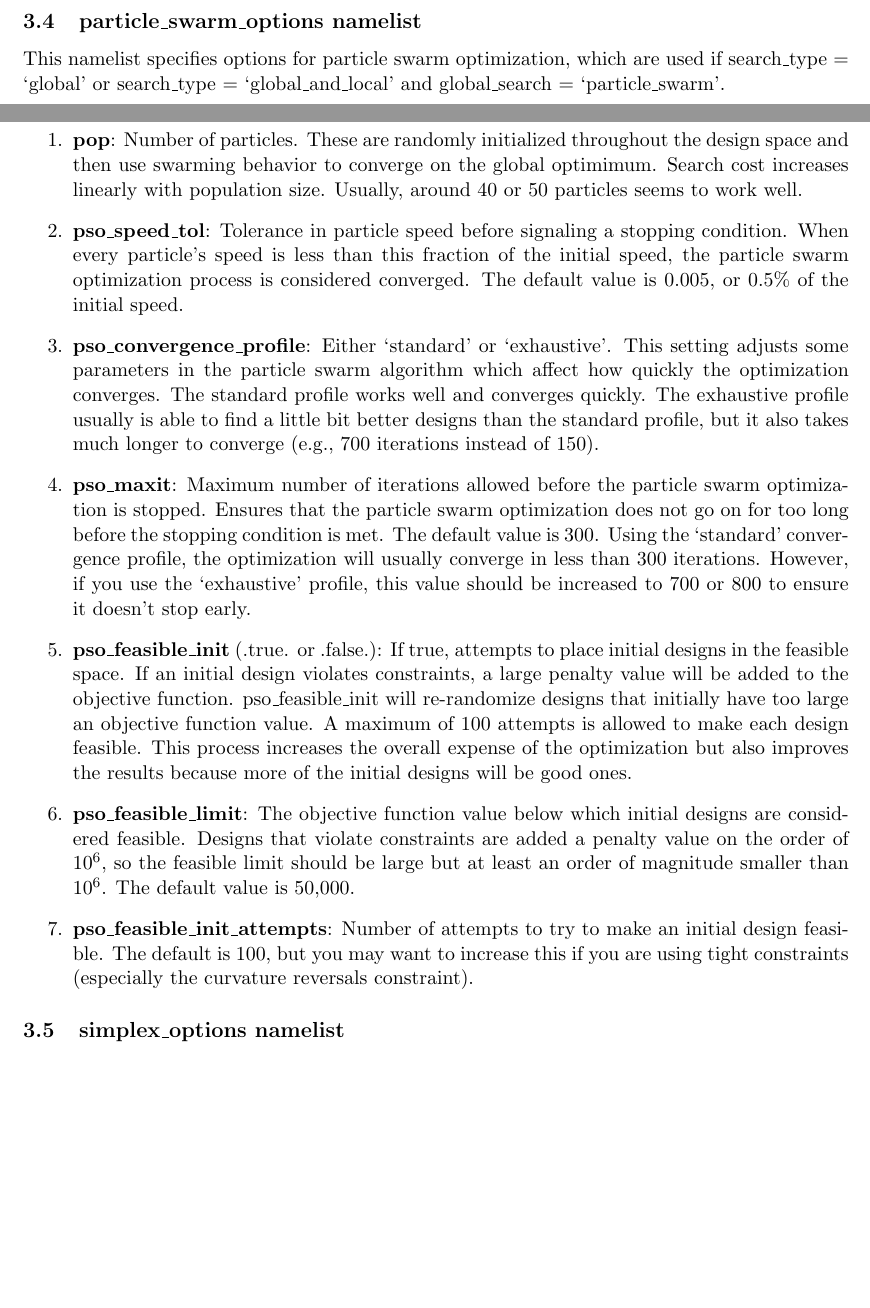
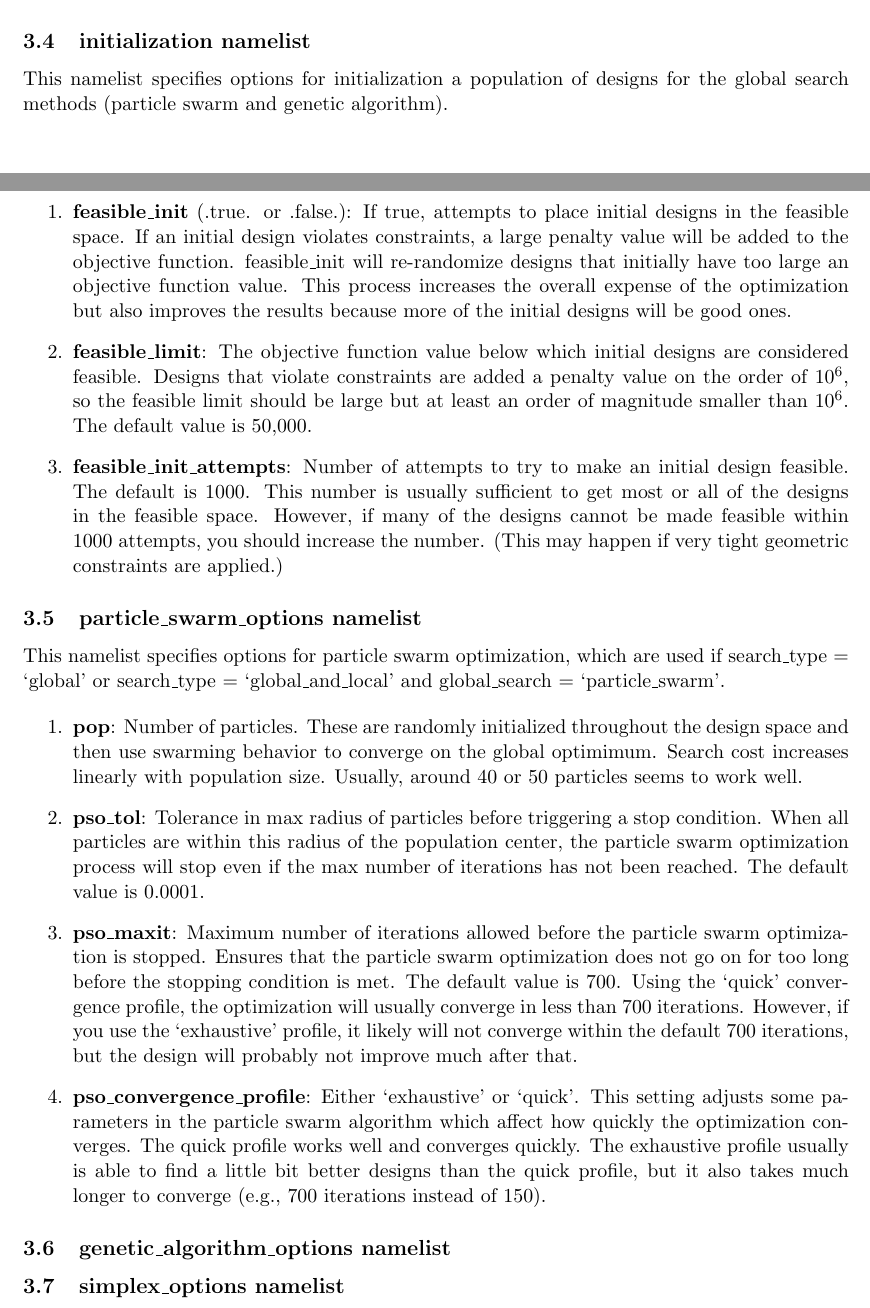
Before and after one commit to montagdude/Xoptfoil, a LaTeX document (doc/User_Guide.tex): two parts of pages 8 and 9 of 16, joined at a grey line, cut at the place of the change, the shorter picture padded with empty space. Compiled offline with pdfLaTeX.

```diff
--- a/doc/User_Guide.tex
+++ b/doc/User_Guide.tex
@@ -409,6 +409,29 @@
 symmetrical version of the seed airfoil instead of the actual one).}
 \end{enumerate}
 
+\subsection{initialization namelist}
+
+This namelist specifies options for initialization a population of designs for the global
+search methods (particle swarm and genetic algorithm).
+
+\begin{enumerate}
+\item{\textbf{feasible\_init} (.true. or .false.): If true, attempts to place initial
+designs in the feasible space.  If an initial design violates constraints, a large penalty
+value will be added to the objective function.  feasible\_init will re-randomize
+designs that initially have too large an objective function value.
+This process increases the overall expense of the optimization but also improves the
+results because more of the initial designs will be good ones.}
+\item{\textbf{feasible\_limit}: The objective function value below which initial
+designs are considered feasible.  Designs that violate constraints are added a penalty
+value on the order of $10^6$, so the feasible limit should be large but at least an order
+of magnitude smaller than $10^6$.  The default value is 50,000.}
+\item{\textbf{feasible\_init\_attempts}: Number of attempts to try to make an initial
+design feasible.  The default is 1000. This number is usually sufficient to get most or
+all of the designs in the feasible space.  However, if many of the designs cannot be made
+feasible within 1000 attempts, you should increase the number. (This may happen if very
+tight geometric constraints are applied.)}
+\end{enumerate}
+
 \subsection{particle\_swarm\_options namelist}
 
 This namelist specifies options for particle swarm optimization, which are used if
@@ -420,36 +443,26 @@
 design space and then use swarming behavior to converge on the global optimimum.  Search
 cost increases linearly with population size.  Usually, around 40 or 50 particles seems to
 work well.}
-\item{\textbf{pso\_speed\_tol}: Tolerance in particle speed before signaling a stopping
-condition.  When every particle's speed is less than this fraction of the initial speed,
-the particle swarm optimization process is considered converged. The default value is
-0.005, or 0.5\% of the initial speed.}
-\item{\textbf{pso\_convergence\_profile}: Either `standard' or `exhaustive'.  This setting
-adjusts some parameters in the particle swarm algorithm which affect how quickly the
-optimization converges.  The standard profile works well and converges quickly.  The
-exhaustive profile usually is able to find a little bit better designs than the standard
-profile, but it also takes much longer to converge (e.g., 700 iterations instead of 150).}
+\item{\textbf{pso\_tol}: Tolerance in max radius of particles before triggering a stop
+condition.  When all particles are within this radius of the population center, the
+particle swarm optimization process will stop even if the max number of iterations has
+not been reached. The default value is 0.0001.}
 \item{\textbf{pso\_maxit}: Maximum number of iterations allowed before the particle swarm
 optimization is stopped.  Ensures that the particle swarm optimization does not go on for
-too long before the stopping condition is met. The default value is 300.  Using the
-`standard' convergence profile, the optimization will usually converge in less than 300
-iterations.  However, if you use the `exhaustive' profile, this value should be increased
-to 700 or 800 to ensure it doesn't stop early.}
-\item{\textbf{pso\_feasible\_init} (.true. or .false.): If true, attempts to place initial
-designs in the feasible space.  If an initial design violates constraints, a large penalty
-value will be added to the objective function.  pso\_feasible\_init will re-randomize
-designs that initially have too large an objective function value.  A maximum of 100
-attempts is allowed to make each design feasible. This process increases the overall
-expense of the optimization but also improves the results because more of the initial
-designs will be good ones.}
-\item{\textbf{pso\_feasible\_limit}: The objective function value below which initial
-designs are considered feasible.  Designs that violate constraints are added a penalty
-value on the order of $10^6$, so the feasible limit should be large but at least an order
-of magnitude smaller than $10^6$.  The default value is 50,000.}
-\item{\textbf{pso\_feasible\_init\_attempts}: Number of attempts to try to make an initial
-design feasible.  The default is 100, but you may want to increase this if you are using
-tight constraints (especially the curvature reversals constraint).}
+too long before the stopping condition is met. The default value is 700.  Using the
+`quick' convergence profile, the optimization will usually converge in less than 700
+iterations. However, if you use the `exhaustive' profile, it likely will not converge
+within the default 700 iterations, but the design will probably not improve much after
+that.}
+\item{\textbf{pso\_convergence\_profile}: Either `exhaustive' or `quick'.  This setting
+adjusts some parameters in the particle swarm algorithm which affect how quickly the
+optimization converges.  The quick profile works well and converges quickly.  The
+exhaustive profile usually is able to find a little bit better designs than the quick
+profile, but it also takes much longer to converge (e.g., 700 iterations instead of 150).}
 \end{enumerate}
+
+\subsection{genetic\_algorithm\_options namelist}
+
 
 \subsection{simplex\_options namelist}
 
```
Also changed, not shown: doc/User_Guide.tex (11 more changed lines), 2 other files.
